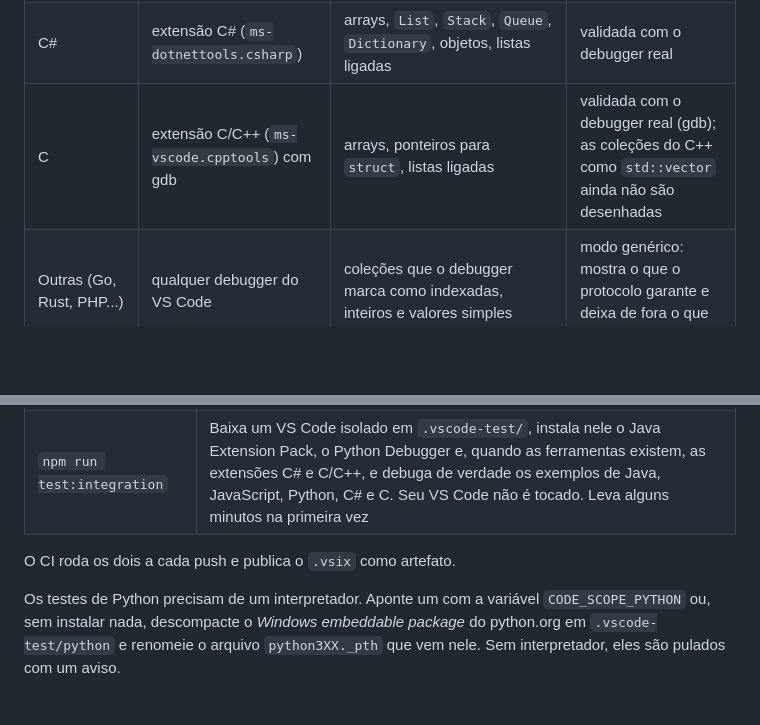
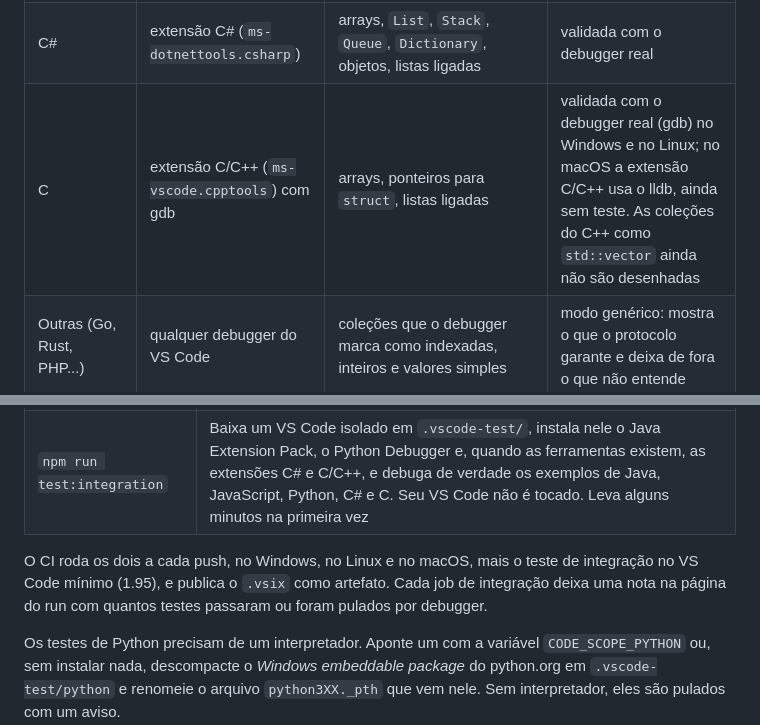
Before and after one commit to celoramos/Code-Scope, a Markdown page: README.pt-br.md, 2 parts joined by grey strips. GitHub-like rendering; blank space fills up the shorter version.

```diff
--- a/README.pt-br.md
+++ b/README.pt-br.md
@@ -76,7 +76,7 @@ O Code Scope conversa com o debugger pelo **Debug Adapter Protocol**, o protocol
 | JavaScript e TypeScript | o que já vem no VS Code (Node, Chrome, Edge) | arrays, matrizes, pilha (`push`/`pop`), fila (`push`/`shift`), objetos como dicionário, `Map`, instâncias de classe, listas ligadas, árvores | validada com o debugger real no Node; no navegador usa o mesmo adaptador, ainda sem teste |
 | Python | Python Debugger (`ms-python.debugpy`) | `list`, `tuple`, `deque`, `dict`, matrizes, pilha (`append`/`pop()`), fila (`pop(0)`/`popleft()`), objetos, listas ligadas, árvores | validada com o debugger real |
 | C# | extensão C# (`ms-dotnettools.csharp`) | arrays, `List`, `Stack`, `Queue`, `Dictionary`, objetos, listas ligadas | validada com o debugger real |
-| C | extensão C/C++ (`ms-vscode.cpptools`) com gdb | arrays, ponteiros para `struct`, listas ligadas | validada com o debugger real (gdb); as coleções do C++ como `std::vector` ainda não são desenhadas |
+| C | extensão C/C++ (`ms-vscode.cpptools`) com gdb | arrays, ponteiros para `struct`, listas ligadas | validada com o debugger real (gdb) no Windows e no Linux; no macOS a extensão C/C++ usa o lldb, ainda sem teste. As coleções do C++ como `std::vector` ainda não são desenhadas |
 | Outras (Go, Rust, PHP...) | qualquer debugger do VS Code | coleções que o debugger marca como indexadas, inteiros e valores simples | modo genérico: mostra o que o protocolo garante e deixa de fora o que não entende |
 
 As explicações de fluxo (if, laços, break) entendem a família de C (Java, JavaScript, C#, C, Go) e Python. Se o painel não reconhecer alguma coisa na sua linguagem, abra uma [issue](https://github.com/celoramos/Code-Scope/issues/new/choose) com o log (veja abaixo): é assim que um adaptador novo começa.
@@ -235,7 +235,7 @@ debugger da linguagem -- evento "stopped" --> trackerFactory
 | `npm test` | Testes unitários do modelo, dos adaptadores e do coletor, com respostas gravadas dos debuggers reais |
 | `npm run test:integration` | Baixa um VS Code isolado em `.vscode-test/`, instala nele o Java Extension Pack, o Python Debugger e, quando as ferramentas existem, as extensões C# e C/C++, e debuga de verdade os exemplos de Java, JavaScript, Python, C# e C. Seu VS Code não é tocado. Leva alguns minutos na primeira vez |
 
-O CI roda os dois a cada push e publica o `.vsix` como artefato.
+O CI roda os dois a cada push, no Windows, no Linux e no macOS, mais o teste de integração no VS Code mínimo (1.95), e publica o `.vsix` como artefato. Cada job de integração deixa uma nota na página do run com quantos testes passaram ou foram pulados por debugger.
 
 Os testes de Python precisam de um interpretador. Aponte um com a variável `CODE_SCOPE_PYTHON` ou, sem instalar nada, descompacte o *Windows embeddable package* do python.org em `.vscode-test/python` e renomeie o arquivo `python3XX._pth` que vem nele. Sem interpretador, eles são pulados com um aviso.
 
```
Also changed, not shown: README.md (+2 -2 lines).
